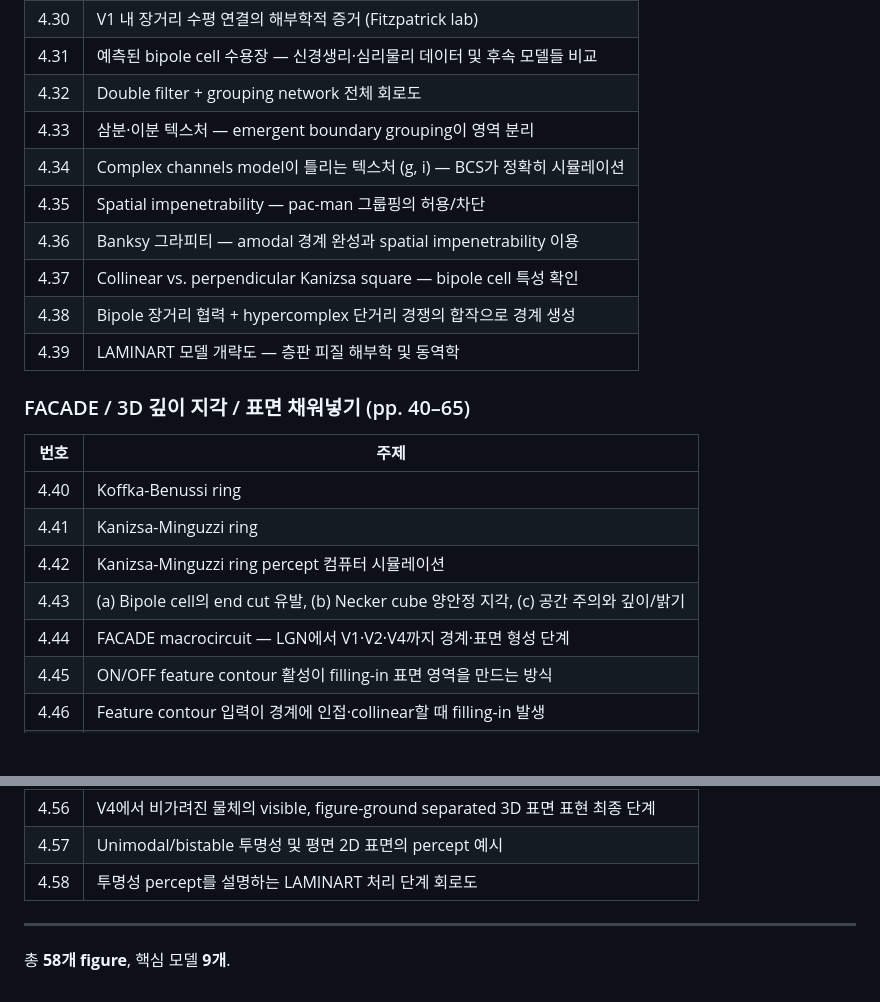
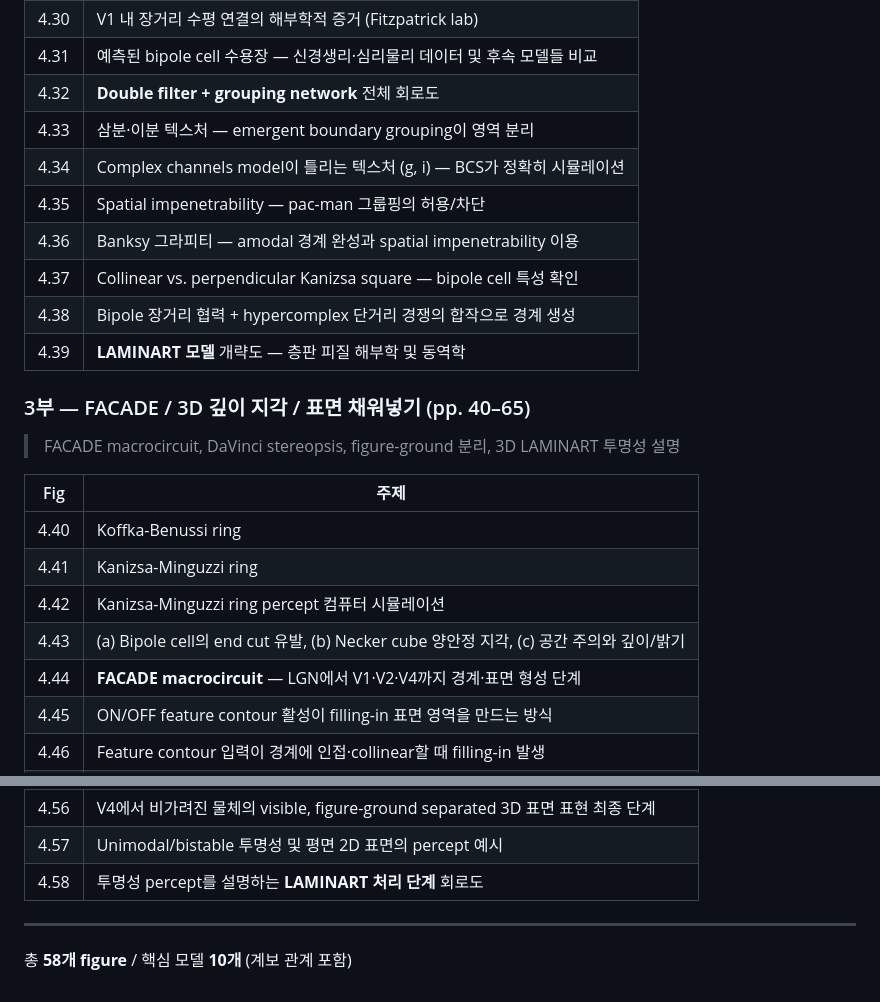
Before and after one commit to ysys143/grossberg-rag, a Markdown page: docs/ch4_figures_and_models.md, 2 parts joined by grey strips. Drawn GitHub-style; blank space fills up the shorter version.

```diff
--- a/docs/ch4_figures_and_models.md
+++ b/docs/ch4_figures_and_models.md
@@ -58,24 +96,26 @@
 | 4.29 | V2에서 bipole cell의 신경생리학적 증거 (von der Heydt et al., 1984) |
 | 4.30 | V1 내 장거리 수평 연결의 해부학적 증거 (Fitzpatrick lab) |
 | 4.31 | 예측된 bipole cell 수용장 — 신경생리·심리물리 데이터 및 후속 모델들 비교 |
-| 4.32 | Double filter + grouping network 전체 회로도 |
+| 4.32 | **Double filter + grouping network** 전체 회로도 |
 | 4.33 | 삼분·이분 텍스처 — emergent boundary grouping이 영역 분리 |
 | 4.34 | Complex channels model이 틀리는 텍스처 (g, i) — BCS가 정확히 시뮬레이션 |
 | 4.35 | Spatial impenetrability — pac-man 그룹핑의 허용/차단 |
 | 4.36 | Banksy 그라피티 — amodal 경계 완성과 spatial impenetrability 이용 |
 | 4.37 | Collinear vs. perpendicular Kanizsa square — bipole cell 특성 확인 |
 | 4.38 | Bipole 장거리 협력 + hypercomplex 단거리 경쟁의 합작으로 경계 생성 |
-| 4.39 | LAMINART 모델 개략도 — 층판 피질 해부학 및 동역학 |
+| 4.39 | **LAMINART 모델** 개략도 — 층판 피질 해부학 및 동역학 |
 
-### FACADE / 3D 깊이 지각 / 표면 채워넣기 (pp. 40–65)
+### 3부 — FACADE / 3D 깊이 지각 / 표면 채워넣기 (pp. 40–65)
 
-| 번호 | 주제 |
-|------|------|
+> FACADE macrocircuit, DaVinci stereopsis, figure-ground 분리, 3D LAMINART 투명성 설명
+
+| Fig | 주제 |
+|-----|------|
 | 4.40 | Koffka-Benussi ring |
 | 4.41 | Kanizsa-Minguzzi ring |
 | 4.42 | Kanizsa-Minguzzi ring percept 컴퓨터 시뮬레이션 |
 | 4.43 | (a) Bipole cell의 end cut 유발, (b) Necker cube 양안정 지각, (c) 공간 주의와 깊이/밝기 |
-| 4.44 | FACADE macrocircuit — LGN에서 V1·V2·V4까지 경계·표면 형성 단계 |
+| 4.44 | **FACADE macrocircuit** — LGN에서 V1·V2·V4까지 경계·표면 형성 단계 |
 | 4.45 | ON/OFF feature contour 활성이 filling-in 표면 영역을 만드는 방식 |
 | 4.46 | Feature contour 입력이 경계에 인접·collinear할 때 filling-in 발생 |
 | 4.47 | ON/OFF FIDO 출력 신호를 처리하는 double-opponent network |
@@ -89,8 +129,8 @@
 | 4.55 | V2에서의 amodal 경계·표면 완성 |
 | 4.56 | V4에서 비가려진 물체의 visible, figure-ground separated 3D 표면 표현 최종 단계 |
 | 4.57 | Unimodal/bistable 투명성 및 평면 2D 표면의 percept 예시 |
-| 4.58 | 투명성 percept를 설명하는 LAMINART 처리 단계 회로도 |
+| 4.58 | 투명성 percept를 설명하는 **LAMINART 처리 단계** 회로도 |
 
 ---
 
-총 **58개 figure**, 핵심 모델 **9개**.
+총 **58개 figure** / 핵심 모델 **10개** (계보 관계 포함)
```
Also changed, not shown: other parts of docs/ch4_figures_and_models.md (+55 -17 lines).
